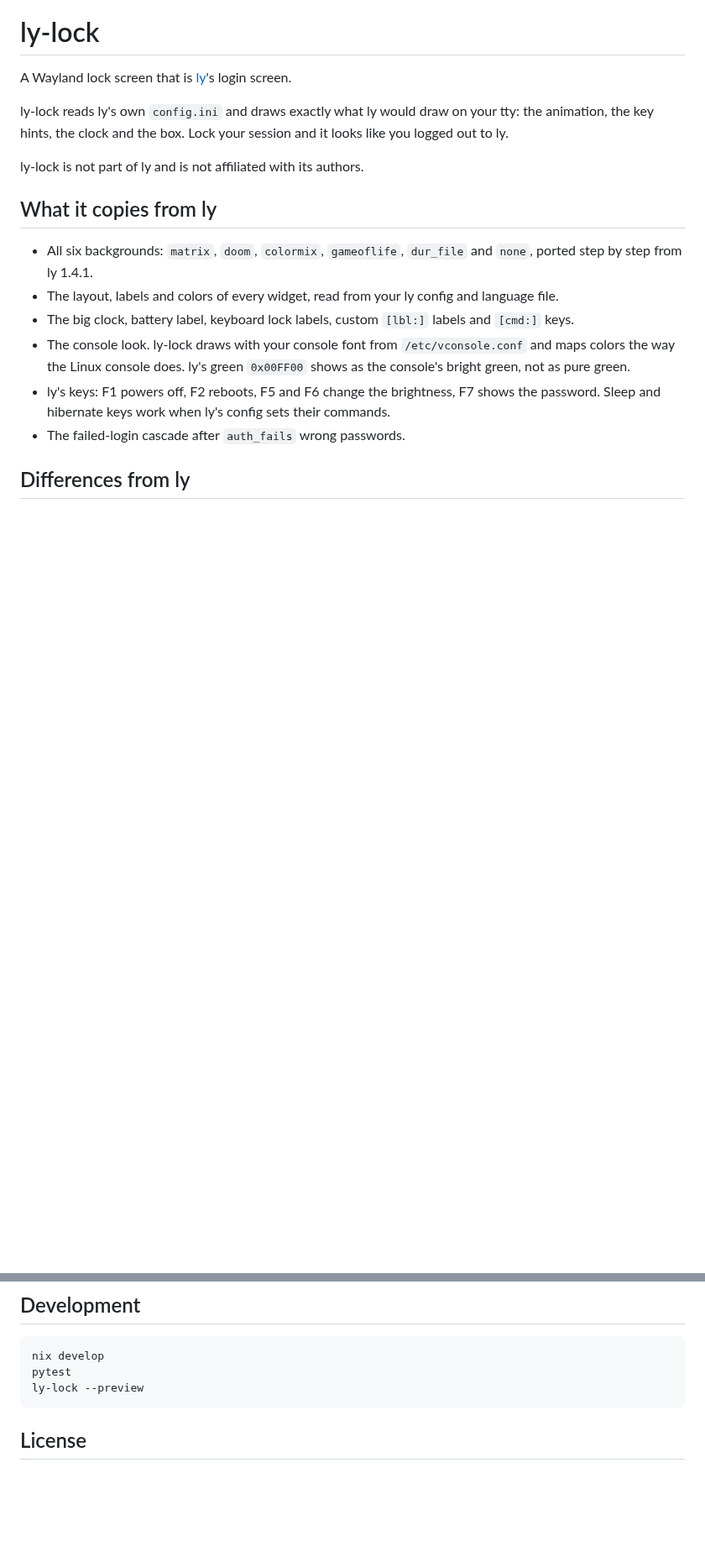
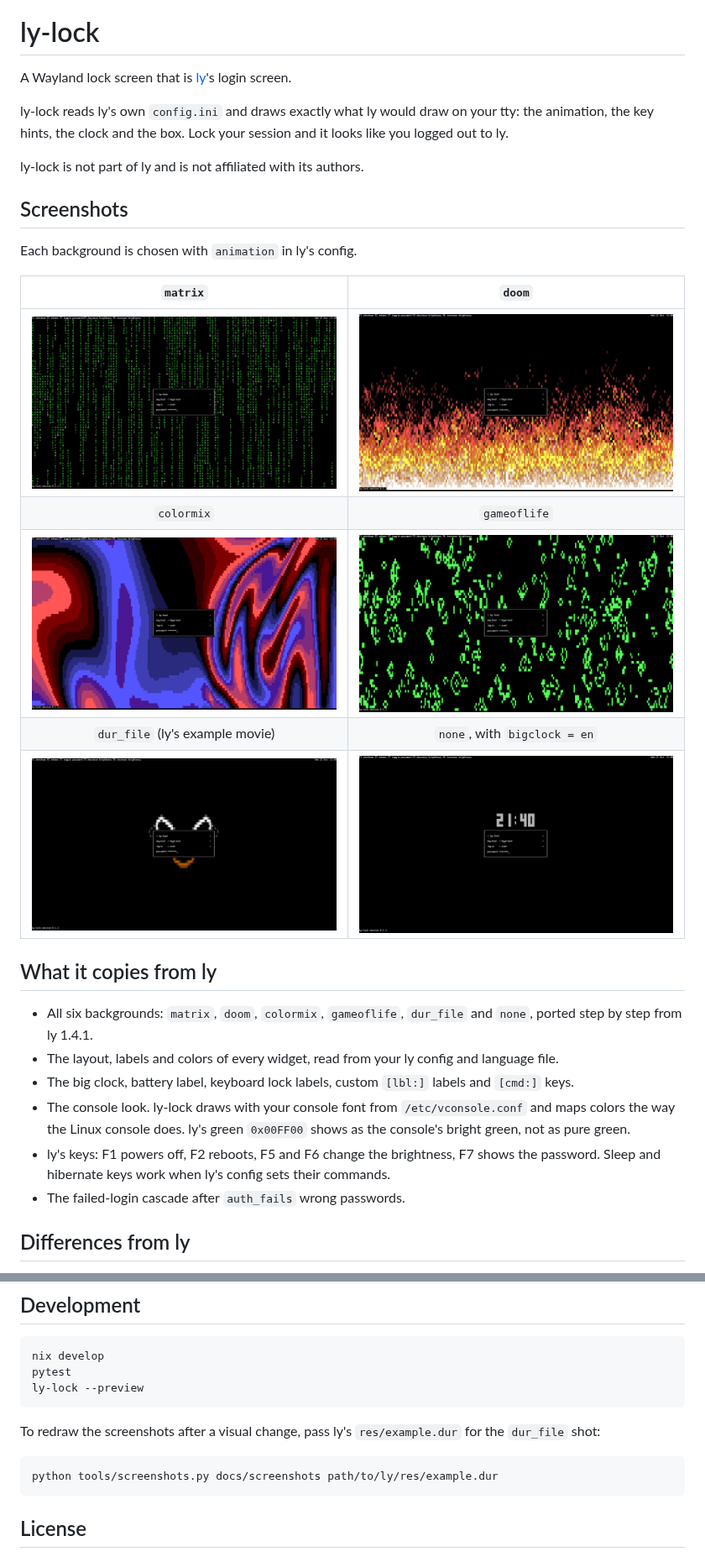
Before and after one commit to rugbedbugg/ly-lock, a Markdown page: README.md, 2 parts joined by grey strips. Shown at 84% size. GitHub-like rendering; pictures changed too: docs/screenshots/colormix.png (added), docs/screenshots/doom.png (added), docs/screenshots/dur_file.png (added); blank space fills up the shorter version.

Commit message:
[Docs]: Add screenshots of every background to the README

````diff
--- a/README.md
+++ b/README.md
@@ -5,6 +5,18 @@ A Wayland lock screen that is [ly](https://codeberg.org/fairyglade/ly)'s login s
 ly-lock reads ly's own `config.ini` and draws exactly what ly would draw on your tty: the animation, the key hints, the clock and the box. Lock your session and it looks like you logged out to ly.
 
 ly-lock is not part of ly and is not affiliated with its authors.
+
+## Screenshots
+
+Each background is chosen with `animation` in ly's config.
+
+| `matrix` | `doom` |
+| :---: | :---: |
+| ![matrix](docs/screenshots/matrix.png) | ![doom](docs/screenshots/doom.png) |
+| `colormix` | `gameoflife` |
+| ![colormix](docs/screenshots/colormix.png) | ![gameoflife](docs/screenshots/gameoflife.png) |
+| `dur_file` (ly's example movie) | `none`, with `bigclock = en` |
+| ![dur_file](docs/screenshots/dur_file.png) | ![none](docs/screenshots/none.png) |
 
 ## What it copies from ly
 
@@ -98,6 +110,12 @@ pytest
 ly-lock --preview
 ```
 
+To redraw the screenshots after a visual change, pass ly's `res/example.dur` for the `dur_file` shot:
+
+```sh
+python tools/screenshots.py docs/screenshots path/to/ly/res/example.dur
+```
+
 ## License
 
 [WTFPL](LICENSE), the same license as ly.
````
Also changed, not shown: 1 other file.
